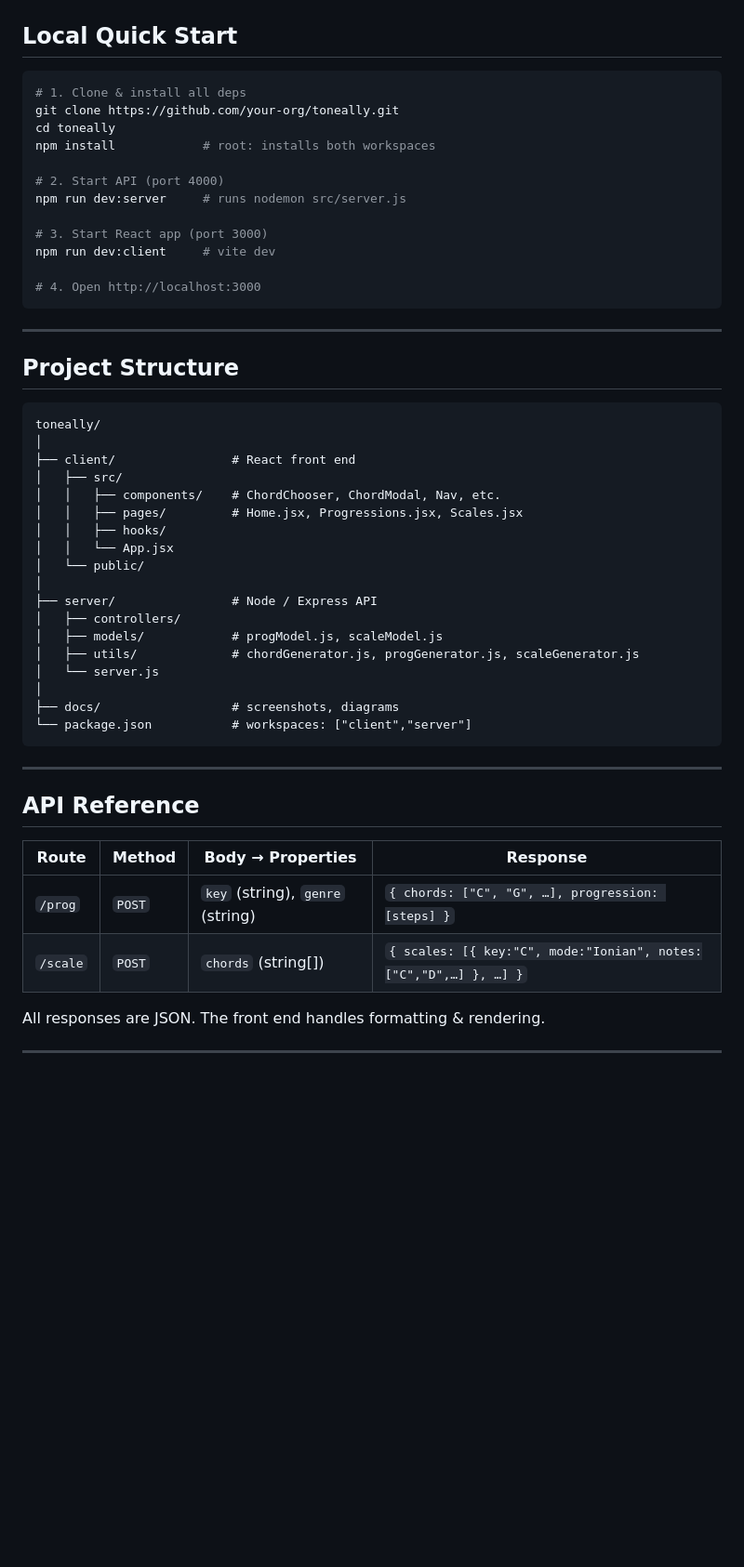
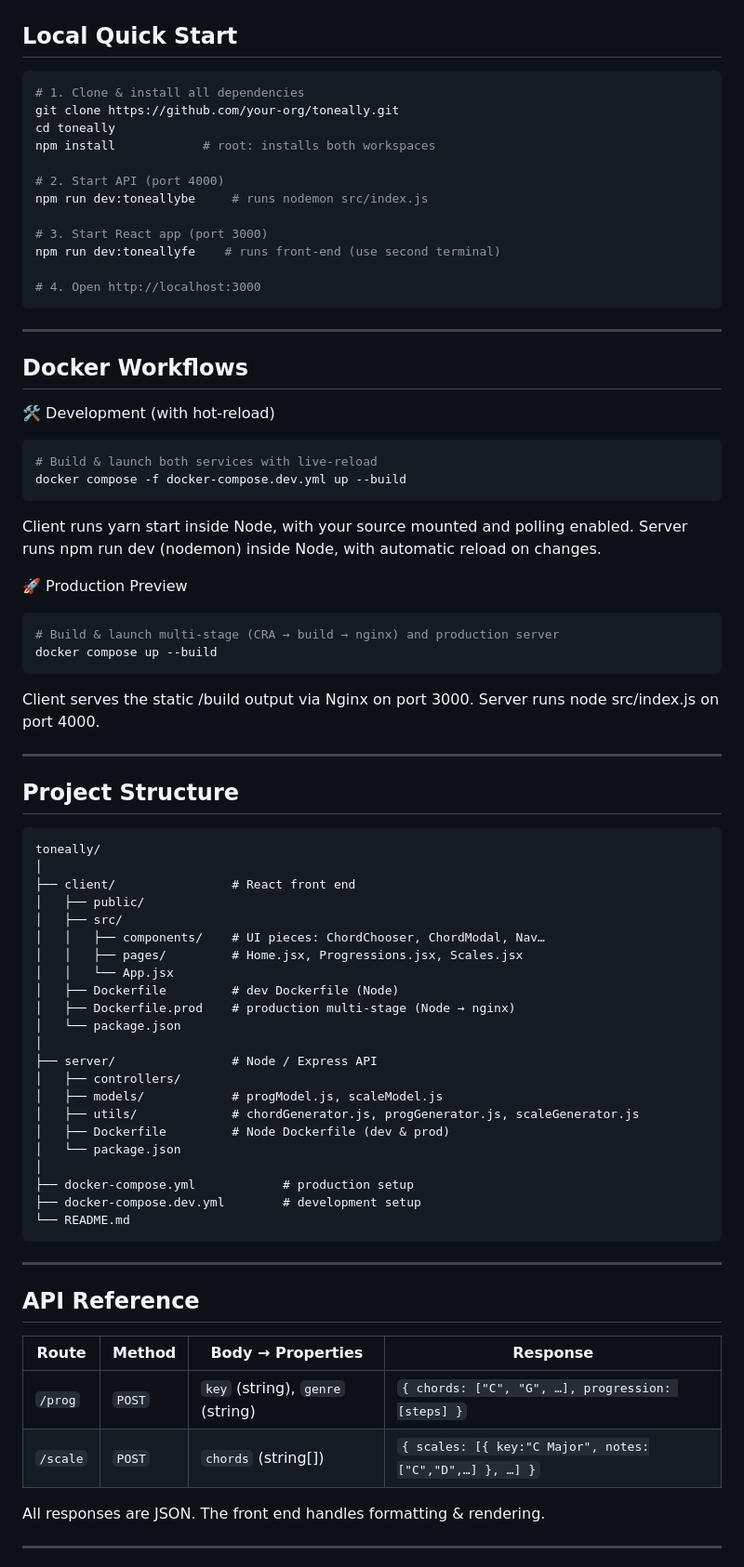
Before and after one commit to DKane6112/ToneAlly, a Markdown page: README.md, the part around the change printed below. Shown: that part at 93% size. Rendered like a GitHub page; blank space fills up the shorter version.

````diff
--- a/README.md
+++ b/README.md
@@ -48,19 +49,39 @@ Everything runs in the browser (React) with a lightweight Node + Express API tha
 ## Local Quick Start
 
 ```bash
-# 1. Clone & install all deps
+# 1. Clone & install all dependencies
 git clone https://github.com/your-org/toneally.git
 cd toneally
 npm install            # root: installs both workspaces
 
 # 2. Start API (port 4000)
-npm run dev:server     # runs nodemon src/server.js
+npm run dev:toneallybe     # runs nodemon src/index.js
 
 # 3. Start React app (port 3000)
-npm run dev:client     # vite dev
+npm run dev:toneallyfe    # runs front-end (use second terminal)
 
 # 4. Open http://localhost:3000
 ```
+
+---
+
+## Docker Workflows
+🛠 Development (with hot-reload)
+```bash
+# Build & launch both services with live-reload
+docker compose -f docker-compose.dev.yml up --build
+```
+Client runs yarn start inside Node, with your source mounted and polling enabled.
+Server runs npm run dev (nodemon) inside Node, with automatic reload on changes.
+
+
+🚀 Production Preview
+```bash
+# Build & launch multi-stage (CRA → build → nginx) and production server
+docker compose up --build
+```
+Client serves the static /build output via Nginx on port 3000.
+Server runs node src/index.js on port 4000.
 
 ---
 
@@ -70,21 +91,25 @@ npm run dev:client     # vite dev
 toneally/
 │
 ├── client/                # React front end
+│   ├── public/
 │   ├── src/
-│   │   ├── components/    # ChordChooser, ChordModal, Nav, etc.
+│   │   ├── components/    # UI pieces: ChordChooser, ChordModal, Nav…
 │   │   ├── pages/         # Home.jsx, Progressions.jsx, Scales.jsx
-│   │   ├── hooks/
 │   │   └── App.jsx
-│   └── public/
+│   ├── Dockerfile         # dev Dockerfile (Node)
+│   ├── Dockerfile.prod    # production multi-stage (Node → nginx)
+│   └── package.json
 │
 ├── server/                # Node / Express API
 │   ├── controllers/
 │   ├── models/            # progModel.js, scaleModel.js
 │   ├── utils/             # chordGenerator.js, progGenerator.js, scaleGenerator.js
-│   └── server.js
+│   ├── Dockerfile         # Node Dockerfile (dev & prod)
+│   └── package.json
 │
-├── docs/                  # screenshots, diagrams
-└── package.json           # workspaces: ["client","server"]
+├── docker-compose.yml            # production setup
+├── docker-compose.dev.yml        # development setup
+└── README.md
 ```
 
 ---
@@ -94,7 +119,7 @@ toneally/
 | Route    | Method | Body → Properties                | Response                                                         |
 | -------- | ------ | -------------------------------- | ---------------------------------------------------------------- |
 | `/prog`  | `POST` | `key` (string), `genre` (string) | `{ chords: ["C", "G", …], progression: [steps] }`                |
-| `/scale` | `POST` | `chords` (string\[])             | `{ scales: [{ key:"C", mode:"Ionian", notes:["C","D",…] }, …] }` |
+| `/scale` | `POST` | `chords` (string\[])             | `{ scales: [{ key:"C Major", notes:["C","D",…] }, …] }` |
 
 All responses are JSON. The front end handles formatting & rendering.
 
````
Also changed, not shown: other parts of README.md (+4 -3 lines).
